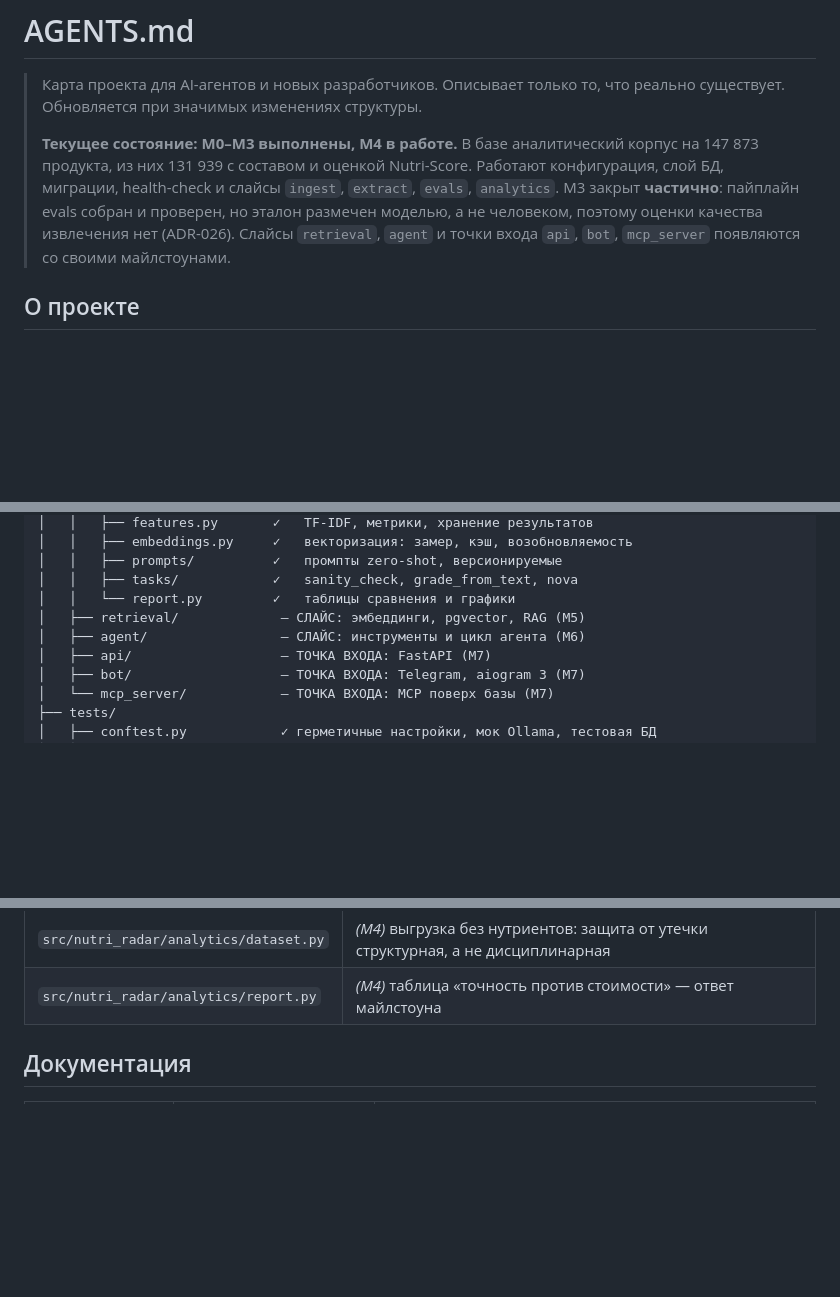
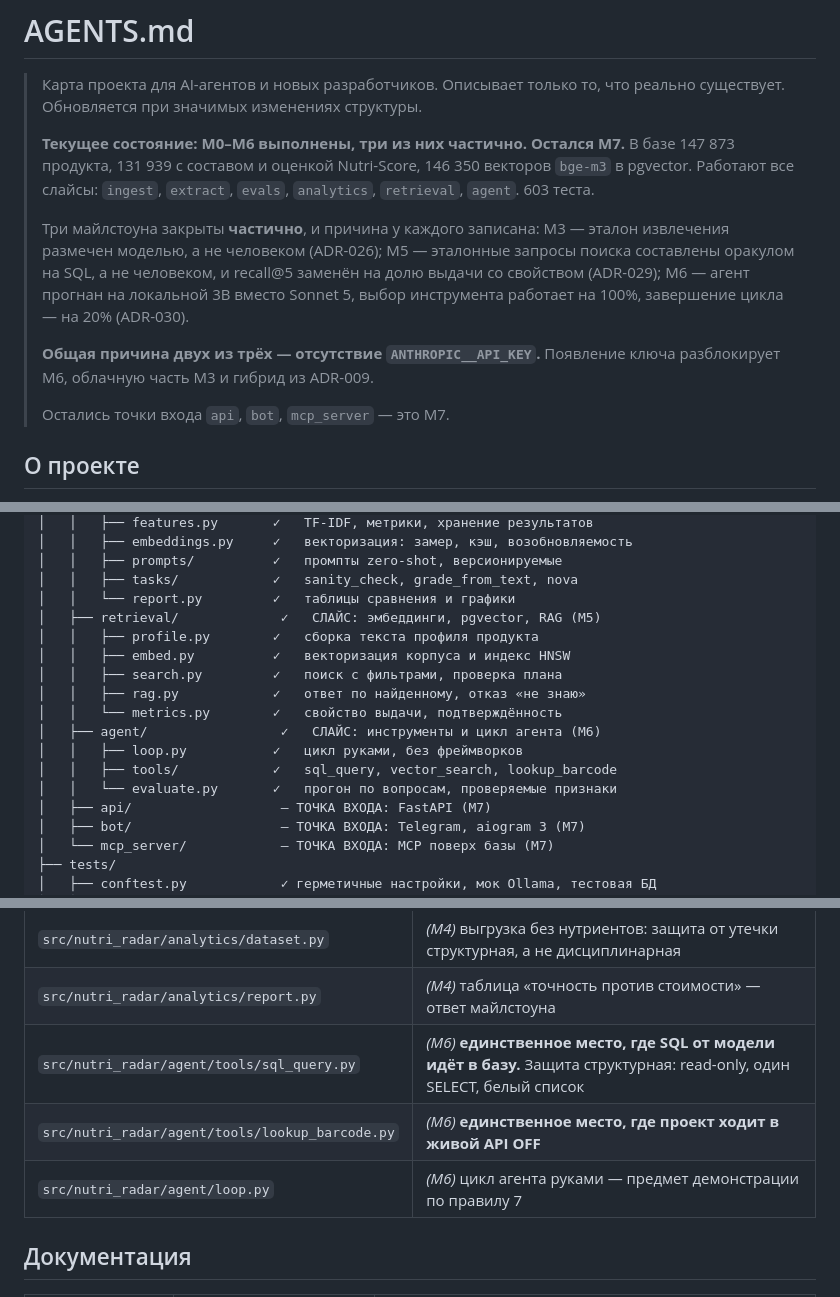
Before and after one commit to MikeBor-gif/nutri-radar, a Markdown page: AGENTS.md, 3 parts joined by grey strips. Rendered like a GitHub page; blank space fills up the shorter version.

```diff
--- a/AGENTS.md
+++ b/AGENTS.md
@@ -3,14 +3,22 @@
 > Карта проекта для AI-агентов и новых разработчиков. Описывает только то, что
 > реально существует. Обновляется при значимых изменениях структуры.
 >
-> **Текущее состояние: M0–M3 выполнены, M4 в работе.** В базе аналитический
-> корпус на 147 873 продукта, из них 131 939 с составом и оценкой Nutri-Score.
-> Работают конфигурация, слой БД, миграции, health-check и слайсы `ingest`,
-> `extract`, `evals`, `analytics`. M3 закрыт **частично**: пайплайн evals
-> собран и проверен, но эталон размечен моделью, а не человеком, поэтому
-> оценки качества извлечения нет (ADR-026). Слайсы `retrieval`, `agent`
-> и точки входа `api`, `bot`, `mcp_server` появляются со своими
-> майлстоунами.
+> **Текущее состояние: M0–M6 выполнены, три из них частично. Остался M7.**
+> В базе 147 873 продукта, 131 939 с составом и оценкой Nutri-Score,
+> 146 350 векторов `bge-m3` в pgvector. Работают все слайсы: `ingest`,
+> `extract`, `evals`, `analytics`, `retrieval`, `agent`. 603 теста.
+>
+> Три майлстоуна закрыты **частично**, и причина у каждого записана:
+> M3 — эталон извлечения размечен моделью, а не человеком (ADR-026);
+> M5 — эталонные запросы поиска составлены оракулом на SQL, а не человеком,
+> и recall@5 заменён на долю выдачи со свойством (ADR-029);
+> M6 — агент прогнан на локальной 3B вместо Sonnet 5, выбор инструмента
+> работает на 100%, завершение цикла — на 20% (ADR-030).
+>
+> **Общая причина двух из трёх — отсутствие `ANTHROPIC__API_KEY`.**
+> Появление ключа разблокирует M6, облачную часть M3 и гибрид из ADR-009.
+>
+> Остались точки входа `api`, `bot`, `mcp_server` — это M7.
 
 ## О проекте
 
@@ -86,8 +94,16 @@ nutri-radar/
 │   │   ├── prompts/          ✓   промпты zero-shot, версионируемые
 │   │   ├── tasks/            ✓   sanity_check, grade_from_text, nova
 │   │   └── report.py         ✓   таблицы сравнения и графики
-│   ├── retrieval/             — СЛАЙС: эмбеддинги, pgvector, RAG (M5)
-│   ├── agent/                 — СЛАЙС: инструменты и цикл агента (M6)
+│   ├── retrieval/             ✓   СЛАЙС: эмбеддинги, pgvector, RAG (M5)
+│   │   ├── profile.py        ✓   сборка текста профиля продукта
+│   │   ├── embed.py          ✓   векторизация корпуса и индекс HNSW
+│   │   ├── search.py         ✓   поиск с фильтрами, проверка плана
+│   │   ├── rag.py            ✓   ответ по найденному, отказ «не знаю»
+│   │   └── metrics.py        ✓   свойство выдачи, подтверждённость
+│   ├── agent/                 ✓   СЛАЙС: инструменты и цикл агента (M6)
+│   │   ├── loop.py           ✓   цикл руками, без фреймворков
+│   │   ├── tools/            ✓   sql_query, vector_search, lookup_barcode
+│   │   └── evaluate.py       ✓   прогон по вопросам, проверяемые признаки
 │   ├── api/                   — ТОЧКА ВХОДА: FastAPI (M7)
 │   ├── bot/                   — ТОЧКА ВХОДА: Telegram, aiogram 3 (M7)
 │   └── mcp_server/            — ТОЧКА ВХОДА: MCP поверх базы (M7)
@@ -123,6 +139,9 @@ nutri-radar/
 | `data/evals/extraction_gold.jsonl` | *(M3)* эталонная разметка; **создаётся только человеком** — сейчас нарушено, см. ADR-026 |
 | `src/nutri_radar/analytics/dataset.py` | *(M4)* выгрузка без нутриентов: защита от утечки структурная, а не дисциплинарная |
 | `src/nutri_radar/analytics/report.py` | *(M4)* таблица «точность против стоимости» — ответ майлстоуна |
+| `src/nutri_radar/agent/tools/sql_query.py` | *(M6)* **единственное место, где SQL от модели идёт в базу.** Защита структурная: read-only, один SELECT, белый список |
+| `src/nutri_radar/agent/tools/lookup_barcode.py` | *(M6)* **единственное место, где проект ходит в живой API OFF** |
+| `src/nutri_radar/agent/loop.py` | *(M6)* цикл агента руками — предмет демонстрации по правилу 7 |
 
 ## Документация
 
```
Also changed, not shown: .ai-factory/HANDOFF.md (added, +142 -0 lines).
